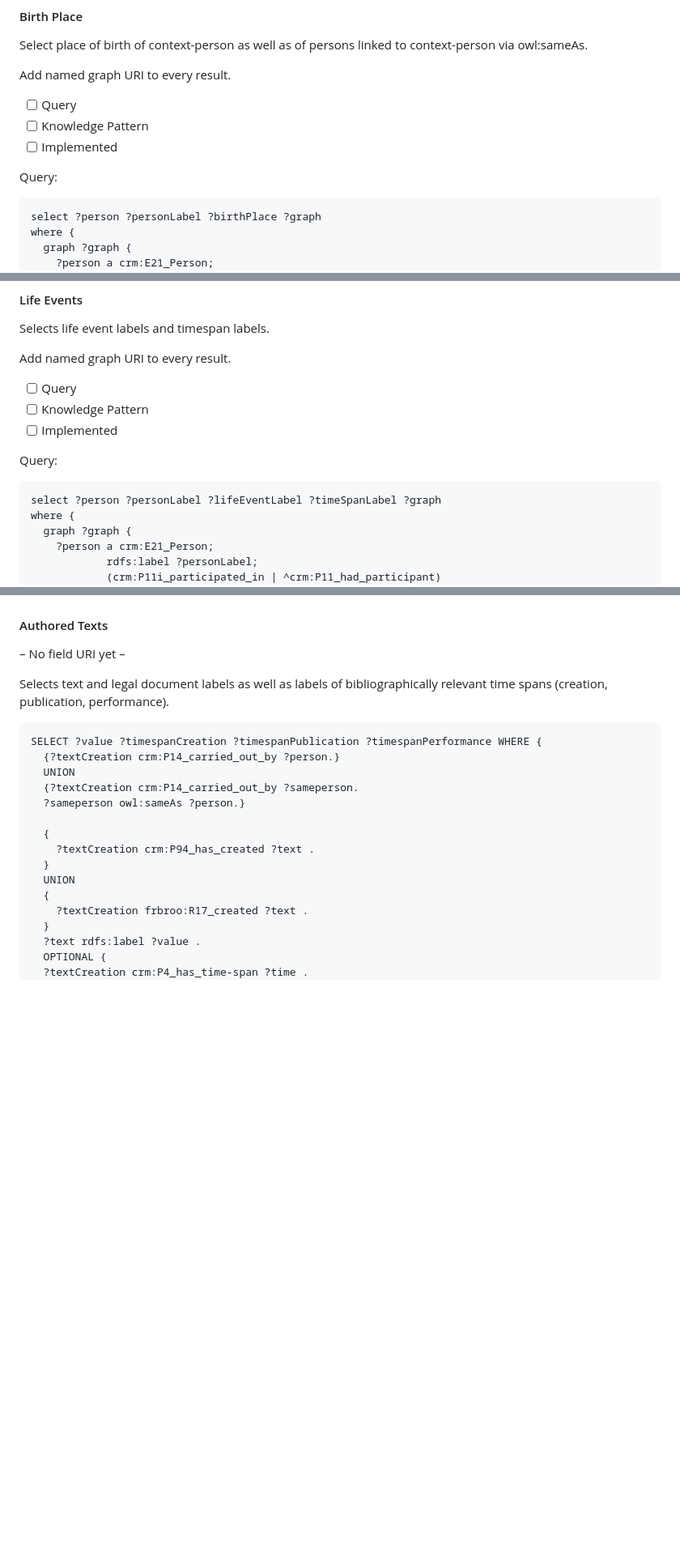
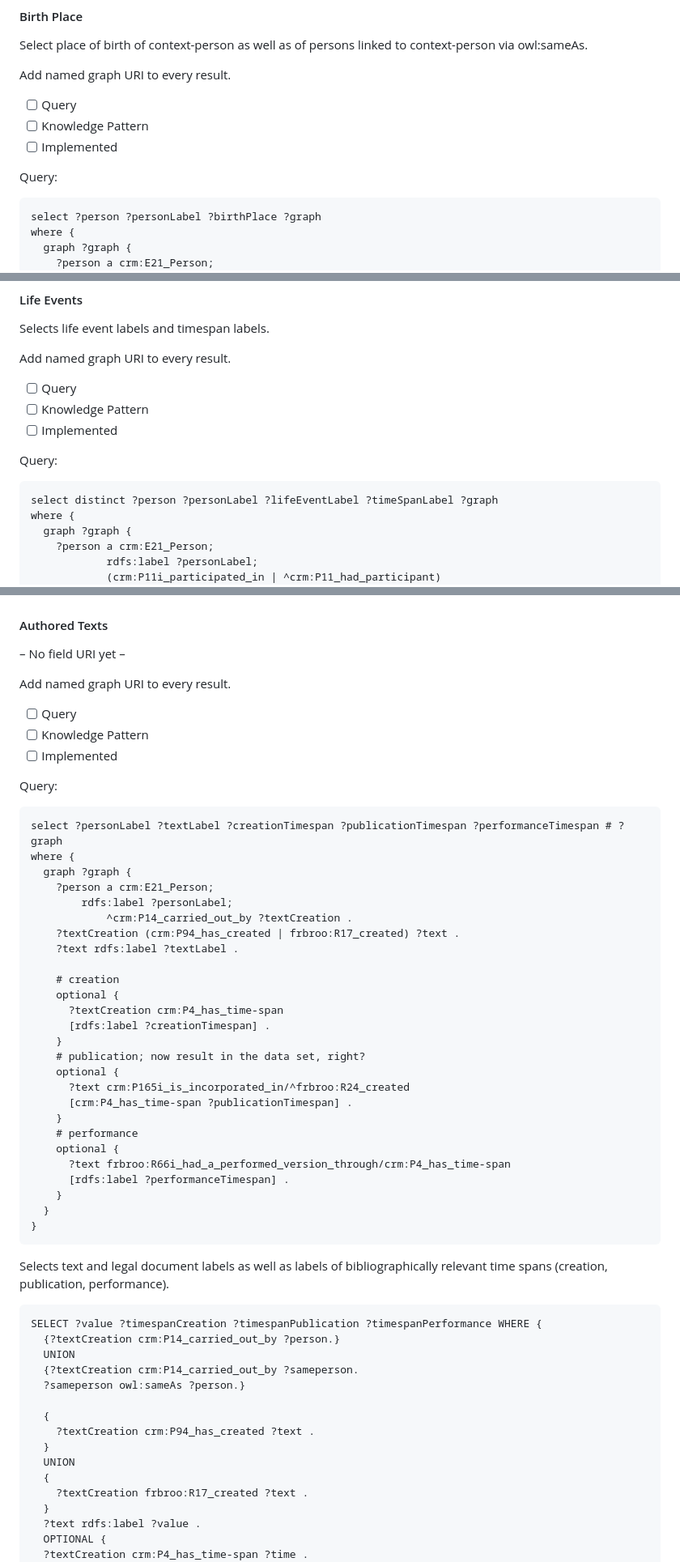
Before and after one commit to semantic-kraus/sk_general, a Markdown page: SPARQL_queries/SPARQL_4_RS.md, 3 parts joined by grey strips. Shown at 81% size. Rendered like a GitHub page; blank space fills up the shorter version.

Commit message:
Added/updated generic queries

````diff
--- a/SPARQL_queries/SPARQL_4_RS.md
+++ b/SPARQL_queries/SPARQL_4_RS.md
@@ -77,7 +103,7 @@ Add named graph URI to every result.
 - [ ] Implemented
 
 Query:
-```
+```sparql
 select ?person ?personLabel ?birthPlace ?graph
 where {
   graph ?graph {
@@ -177,8 +203,8 @@ Add named graph URI to every result.
 - [ ] Implemented
 
 Query:
-```
-select ?person ?personLabel ?lifeEventLabel ?timeSpanLabel ?graph
+```sparql
+select distinct ?person ?personLabel ?lifeEventLabel ?timeSpanLabel ?graph
 where {
   graph ?graph {
     ?person a crm:E21_Person;
@@ -317,6 +343,45 @@ $subject crm:P145i_left_by ?leaving.
 ### Person Texts Box
 #### Authored Texts
  – No field URI yet –
+
+Add named graph URI to every result.
+
+- [ ] Query
+- [ ] Knowledge Pattern
+- [ ] Implemented
+
+Query:
+
+```sparql
+select ?personLabel ?textLabel ?creationTimespan ?publicationTimespan ?performanceTimespan # ?graph
+where {
+  graph ?graph {
+    ?person a crm:E21_Person;
+	    rdfs:label ?personLabel;
+            ^crm:P14_carried_out_by ?textCreation .
+    ?textCreation (crm:P94_has_created | frbroo:R17_created) ?text .
+    ?text rdfs:label ?textLabel .
+
+    # creation
+    optional {
+      ?textCreation crm:P4_has_time-span
+      [rdfs:label ?creationTimespan] .
+    }
+    # publication; now result in the data set, right?
+    optional {
+      ?text crm:P165i_is_incorporated_in/^frbroo:R24_created
+      [crm:P4_has_time-span ?publicationTimespan] .
+    }
+    # performance
+    optional {
+      ?text frbroo:R66i_had_a_performed_version_through/crm:P4_has_time-span
+      [rdfs:label ?performanceTimespan] .
+    }
+  }
+}
+```
+
+
 
 Selects text and legal document labels as well as labels of bibliographically relevant time spans (creation, publication, performance).
 
````
Also changed, not shown: other parts of SPARQL_queries/SPARQL_4_RS.md (+31 -5 lines).
